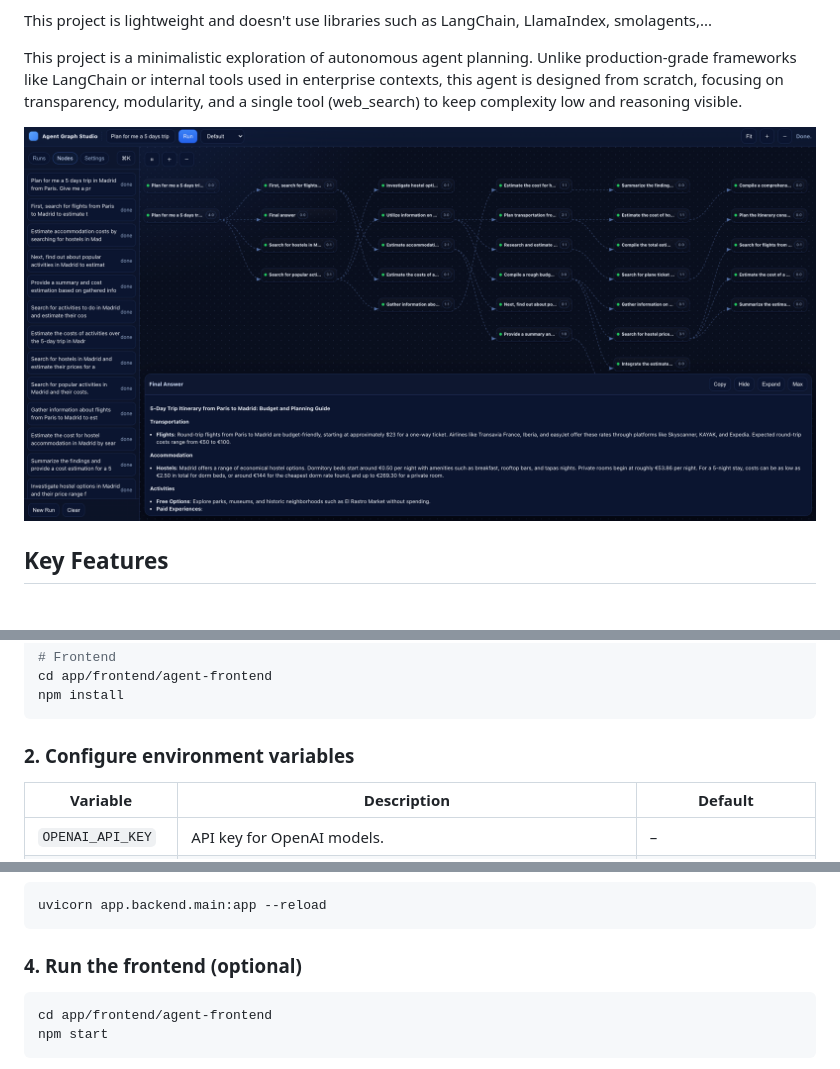
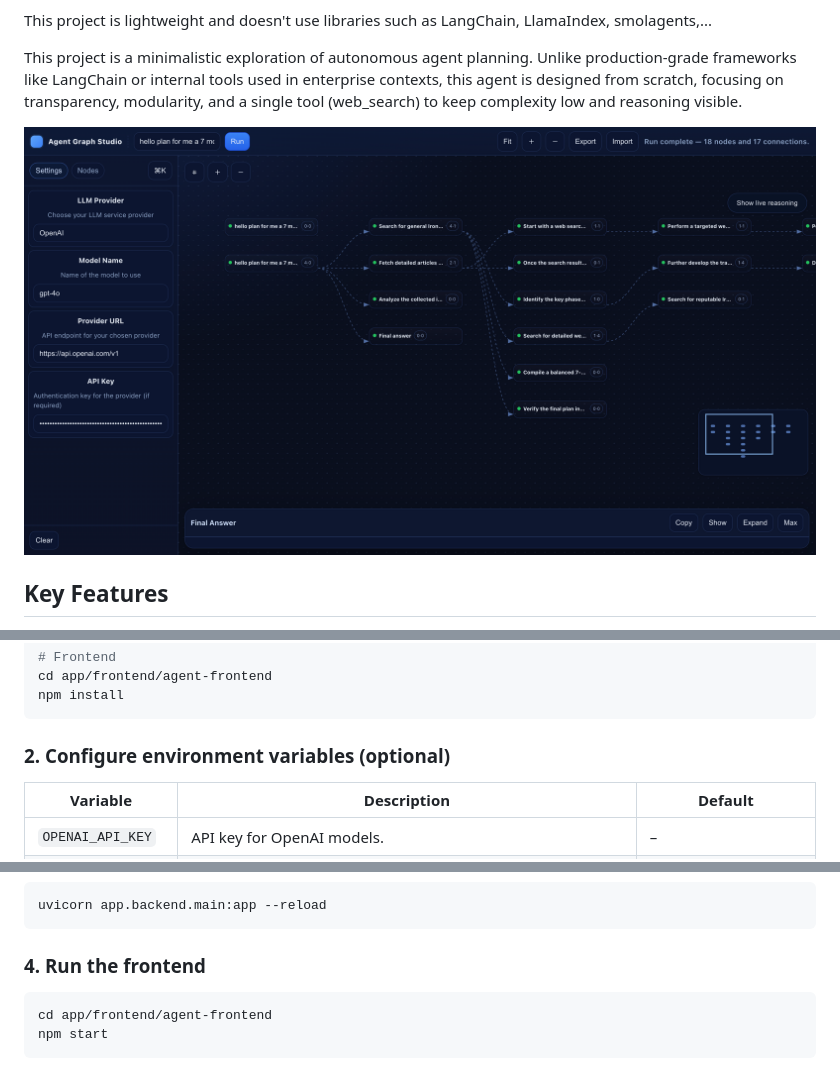
Before and after one commit to Bessouat40/TreeThinkerAgent, a Markdown page: README.md, 3 parts joined by grey strips. Drawn GitHub-style; pictures changed too: media/ui.png.

Commit message:
docs: update README

````diff
--- a/README.md
+++ b/README.md
@@ -60,7 +60,7 @@ cd app/frontend/agent-frontend
 npm install
 ```
 
-### 2. Configure environment variables
+### 2. Configure environment variables (optional)
 
 | Variable          | Description                                                       | Default               |
 | ----------------- | ----------------------------------------------------------------- | --------------------- |
@@ -77,7 +77,7 @@ npm install
 uvicorn app.backend.main:app --reload
 ```
 
-### 4. Run the frontend (optional)
+### 4. Run the frontend
 
 ```bash
 cd app/frontend/agent-frontend
````
Also changed, not shown: 2 other files.
